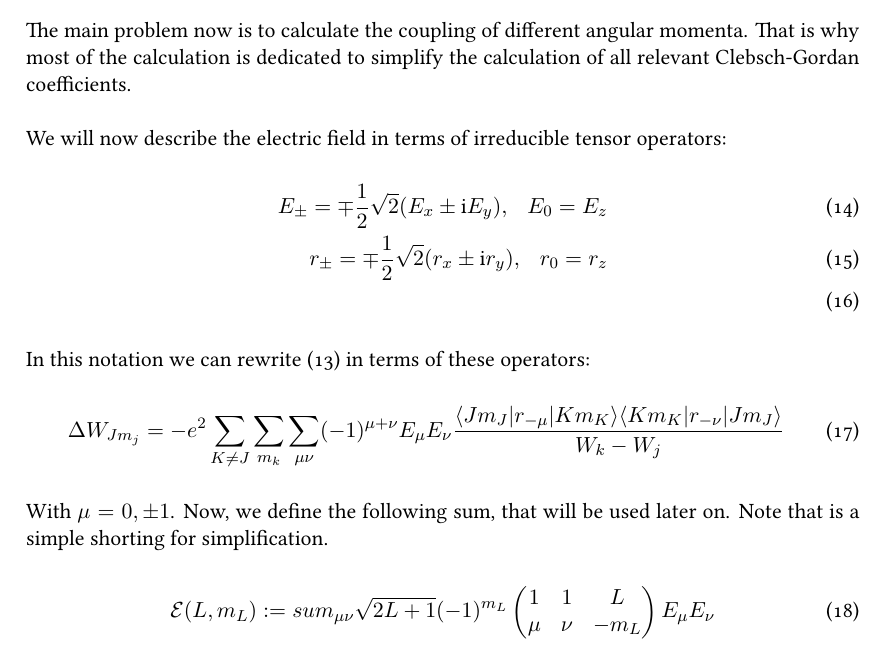
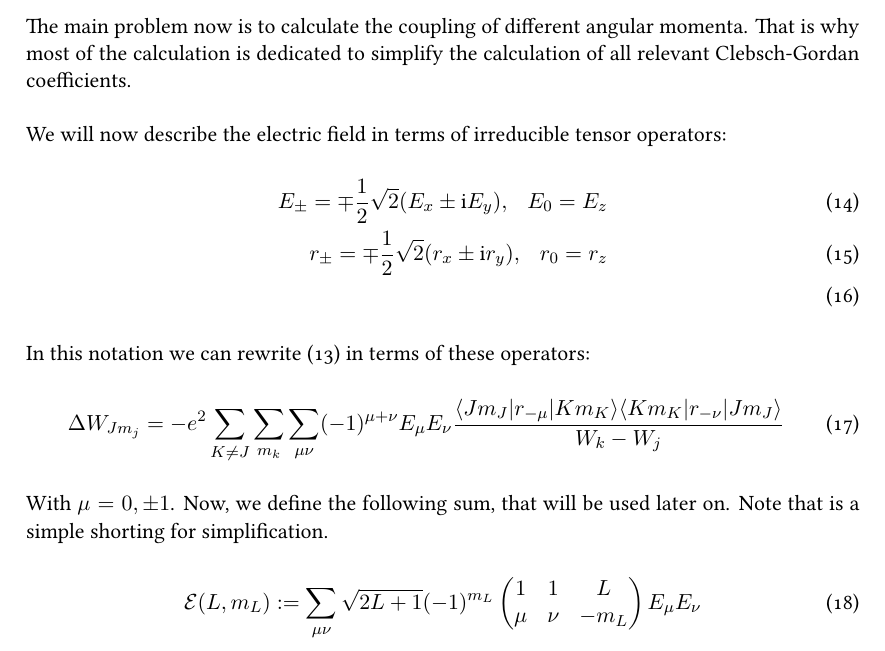
Before and after one commit to JayFF/bachelorarbeit, a LaTeX thesis (BA.tex, which reads theory.tex): part of page 8 of 21, cut so that both start at the same text. Compiled offline with XeLaTeX.

Commit message:
small changes

```diff
--- a/theory.tex
+++ b/theory.tex
@@ -130,7 +130,7 @@ In this notation we can rewrite (\ref{pertub2}) in terms of these operators:
 \end{equation}
 With $\mu=0,\pm1$. Now, we define the following sum, that will be used later on. Note that is a simple shorting for simplification.
 \begin{equation}
-\mathcal{E}(L,m_L):=\\sum_{\mu\nu}\sqrt{2L+1}(-1)^{m_L}\threej{1}{1}{L}{\mu}{\nu}{-m_L}E_\mu E_\nu\label{irreducible}
+\mathcal{E}(L,m_L):=\sum_{\mu\nu}\sqrt{2L+1}(-1)^{m_L}\threej{1}{1}{L}{\mu}{\nu}{-m_L}E_\mu E_\nu\label{irreducible}
 \end{equation}
 We here also use the Wigner 3-j-symbol-notation\footnote{The Wigner 3-j symbol and 6-j symbol are definded in terms of Clebsch-Gordan-Coefficients:\begin{align}\threej{j_1}{j_2}{j_3}{m_1}{m_2}{m_3}:=&\frac{(-1)^{j_1-j_2-m_3}}{\sqrt{2j_3+1}}\braket{j_1m_1j_2m_2}{j_3-m_3}\\\sixj{j_1}{j_2}{j_3}{j_4}{j_5}{j_6}:=&\sum^6_{m_j}(-1)^{\sum^6_{k=1}(j_k-m_k)}\threej{j_1}{j_2}{j_3}{m_1}{m_2}{-m_3}\threej{j_1}{j_5}{j_6}{-m_1}{m_5}{m_6}\\\times&\threej{j_4}{j_5}{j_3}{m_4}{-m_5}{m_3}\threej{j_4}{j_2}{j_6}{-m_4}{-m_2}{-m_6}\label{jsymbols}\end{align}}. Therefore we can write the product in (\ref{pertub3}) in terms of this sum:
 \begin{equation}
```
Also changed, not shown: 2 other files.
